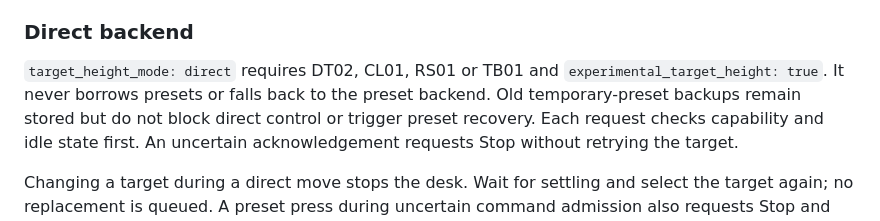
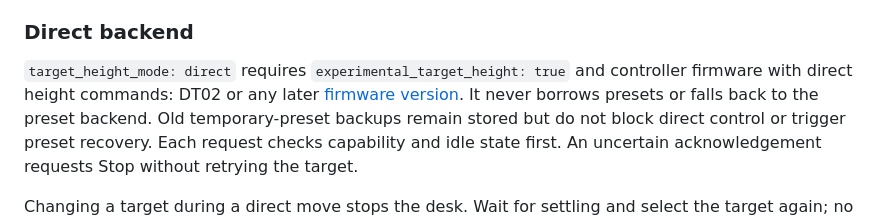
Before and after one commit to 0xA2C3B1F4/t150-desk-control, a Markdown page: docs/esphome.md, the part around the change. GitHub-like rendering.

Commit message:
Correct direct mode firmware list and binary install note
The direct backend section listed DT02, CL01, RS01 and TB01 as the
firmware that supports target_height_mode: direct. The component
decides this at runtime from the controller's DT02 advertisement, not
from a list of versions, and every later image in the catalog keeps
direct height. TR01 was tested with direct target moves, and the custom
sound package uses direct mode on the current firmware. Say DT02 or any
later version and link the versions table.

The binary install guide still said to use the development YAML files
until a release is published. v2026.11.0 is published with the factory
image, and step 1 already sends readers to the release page, so drop
the sentence.

```diff
--- a/docs/esphome.md
+++ b/docs/esphome.md
@@ -332,9 +332,10 @@ configure `auto` explicitly to enable detection.
 
 ### Direct backend
 
-`target_height_mode: direct` requires DT02, CL01, RS01 or TB01 and
-`experimental_target_height: true`. It never borrows presets or falls back to
-the preset backend. Old temporary-preset backups remain stored but do not block
+`target_height_mode: direct` requires `experimental_target_height: true` and
+controller firmware with direct height commands: DT02 or any later
+[firmware version](firmware-update.md#firmware-versions). It never borrows
+presets or falls back to the preset backend. Old temporary-preset backups remain stored but do not block
 direct control or trigger preset recovery. Each request checks capability and
 idle state first.
 An uncertain acknowledgement requests Stop without retrying the target.
```
Also changed, not shown: docs/binary-install.md (+0 -1 lines).
